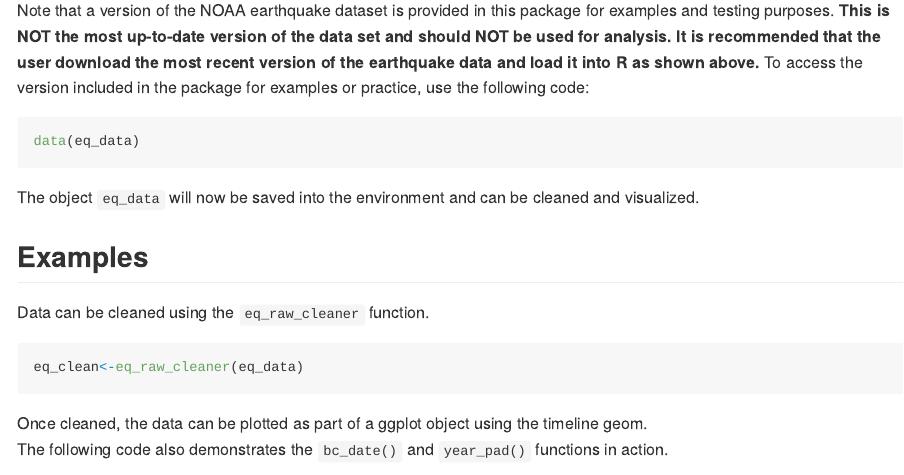
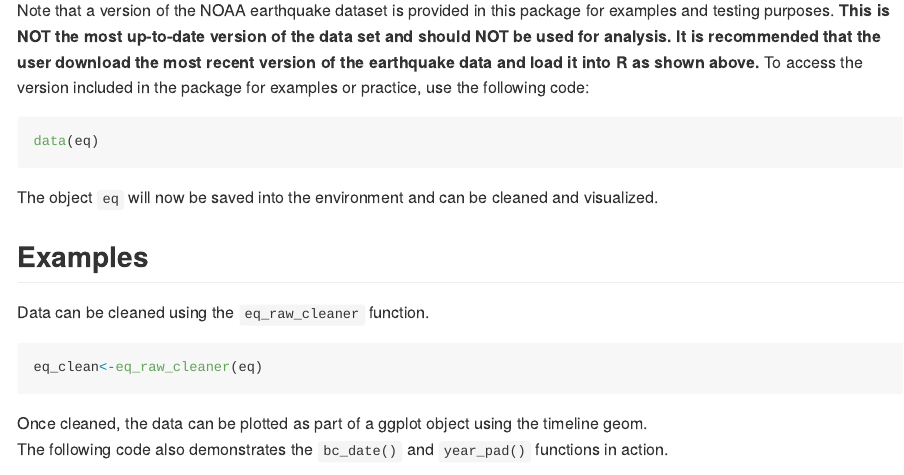
Before and after one commit to haliyan/earthquake, an R Markdown document (README.Rmd): the page in a window 1100 px wide, from 810 px down. The pictures show the output file README.md that the author committed with the source, drawn offline in the style of GitHub.

Commit message:
Updated data

````diff
--- a/README.Rmd
+++ b/README.Rmd
@@ -55,21 +55,16 @@ Note that a version of the NOAA earthquake dataset is provided in this package f
 To access the version included in the package for examples or practice, use the following code:
 
 ```{r}
-data(eq_data)
+data(eq)
 ```
 
-The object `eq_data` will now be saved into the environment and can be cleaned and visualized.
+The object `eq` will now be saved into the environment and can be cleaned and visualized.
 
 ## Examples
 
 Data can be cleaned using the `eq_raw_cleaner` function.
-```{r,eval=FALSE}
-eq_clean<-eq_raw_cleaner(eq_data)
-```
-
-
-```{r,echo=FALSE}
-eq_clean<-eq_raw_cleaner(as.data.frame(eq_data))
+```{r}
+eq_clean<-eq_raw_cleaner(eq)
 ```
 
 Once cleaned, the data can be plotted as part of a ggplot object using the timeline geom.
````
Also changed, not shown: README.md, 2 other files.
